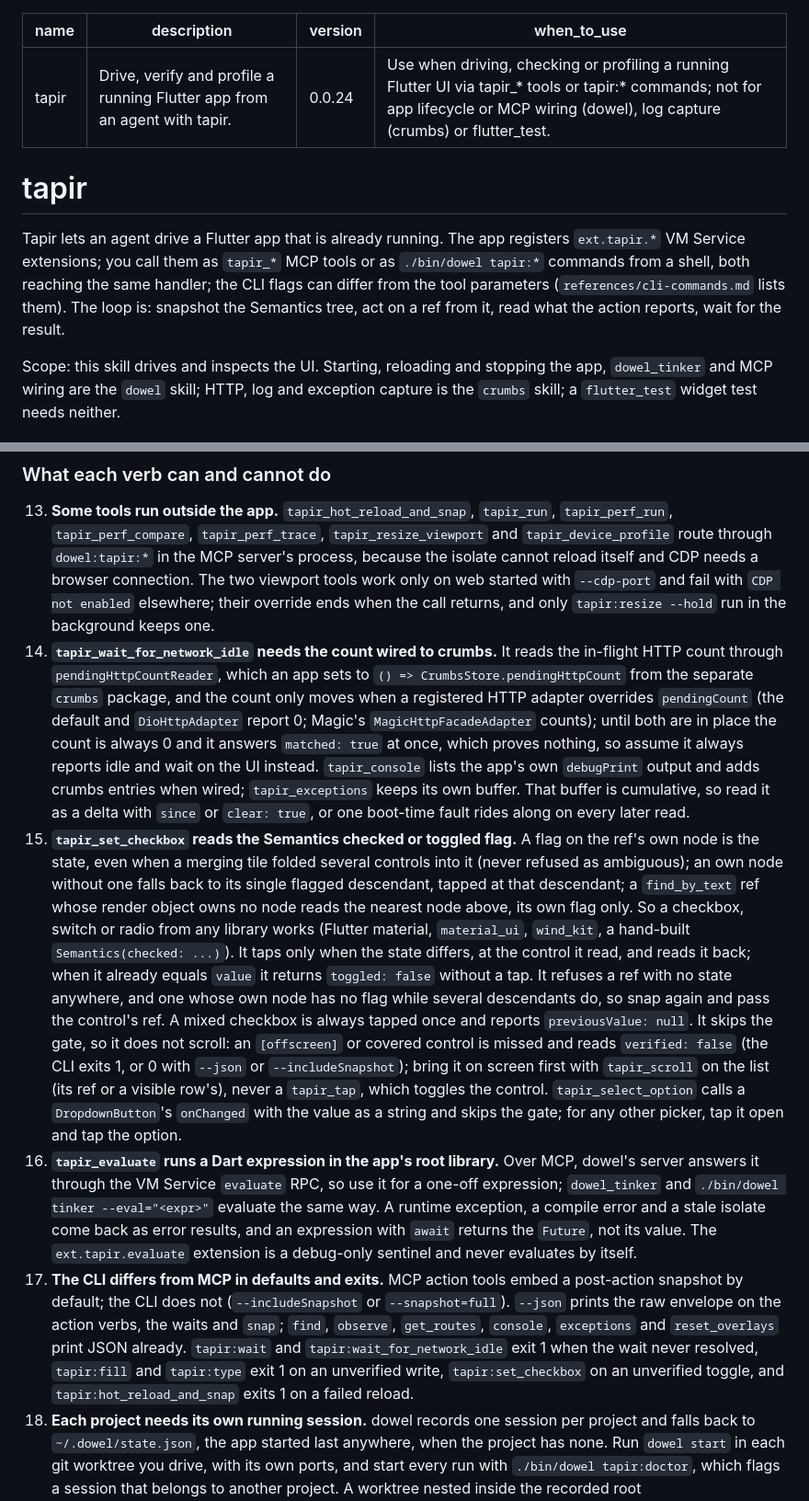
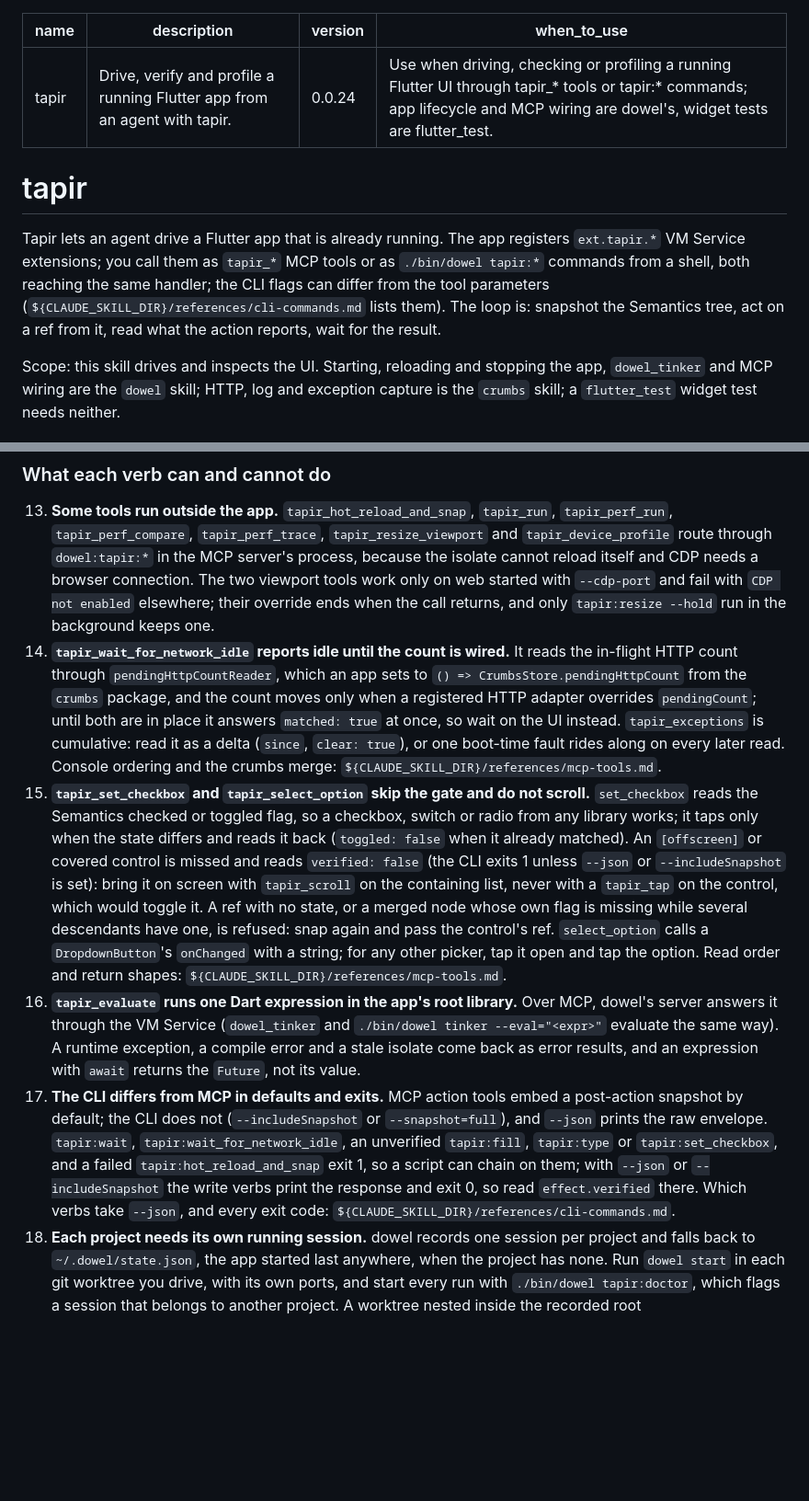
Before and after one commit to fluttersdk/dusk, a Markdown page: skills/tapir/SKILL.md, 2 parts joined by grey strips. Shown at 92% size. GitHub-like rendering; blank space fills up the shorter version.

Commit message:
docs: move verb detail out of the skill body
Rules 4 and 14 to 17 keep the rule and its failure mode and point at the references, which carry the detail. The references gain the --json exit caveat for fill and type, the perf_end exit row and the HTTP adapter note. when_to_use names the flutter_test boundary.

```diff
--- a/skills/tapir/SKILL.md
+++ b/skills/tapir/SKILL.md
@@ -2,14 +2,14 @@
 name: tapir
 description: "Drive, verify and profile a running Flutter app from an agent with tapir."
 version: 0.0.24
-when_to_use: "Use when driving, checking or profiling a running Flutter UI via tapir_* tools or tapir:* commands; not for app lifecycle or MCP wiring (dowel), log capture (crumbs) or flutter_test."
+when_to_use: "Use when driving, checking or profiling a running Flutter UI through tapir_* tools or tapir:* commands; app lifecycle and MCP wiring are dowel's, widget tests are flutter_test."
 ---
 
 <!-- tapir v0.0.24 | Skill updated: 2026-11-14 -->
 
 # tapir
 
-Tapir lets an agent drive a Flutter app that is already running. The app registers `ext.tapir.*` VM Service extensions; you call them as `tapir_*` MCP tools or as `./bin/dowel tapir:*` commands from a shell, both reaching the same handler; the CLI flags can differ from the tool parameters (`references/cli-commands.md` lists them). The loop is: snapshot the Semantics tree, act on a ref from it, read what the action reports, wait for the result.
+Tapir lets an agent drive a Flutter app that is already running. The app registers `ext.tapir.*` VM Service extensions; you call them as `tapir_*` MCP tools or as `./bin/dowel tapir:*` commands from a shell, both reaching the same handler; the CLI flags can differ from the tool parameters (`${CLAUDE_SKILL_DIR}/references/cli-commands.md` lists them). The loop is: snapshot the Semantics tree, act on a ref from it, read what the action reports, wait for the result.
 
 Scope: this skill drives and inspects the UI. Starting, reloading and stopping the app, `dowel_tinker` and MCP wiring are the `dowel` skill; HTTP, log and exception capture is the `crumbs` skill; a `flutter_test` widget test needs neither.
 
@@ -65,10 +65,10 @@ dart run tapir mcp:install          # writes the `dowel` entry into .mcp.json
 ### What each verb can and cannot do
 
 13. **Some tools run outside the app.** `tapir_hot_reload_and_snap`, `tapir_run`, `tapir_perf_run`, `tapir_perf_compare`, `tapir_perf_trace`, `tapir_resize_viewport` and `tapir_device_profile` route through `dowel:tapir:*` in the MCP server's process, because the isolate cannot reload itself and CDP needs a browser connection. The two viewport tools work only on web started with `--cdp-port` and fail with `CDP not enabled` elsewhere; their override ends when the call returns, and only `tapir:resize --hold` run in the background keeps one.
-14. **`tapir_wait_for_network_idle` needs the count wired to crumbs.** It reads the in-flight HTTP count through `pendingHttpCountReader`, which an app sets to `() => CrumbsStore.pendingHttpCount` from the separate `crumbs` package, and the count only moves when a registered HTTP adapter overrides `pendingCount` (the default and `DioHttpAdapter` report 0; Magic's `MagicHttpFacadeAdapter` counts); until both are in place the count is always 0 and it answers `matched: true` at once, which proves nothing, so assume it always reports idle and wait on the UI instead. `tapir_console` lists the app's own `debugPrint` output and adds crumbs entries when wired; `tapir_exceptions` keeps its own buffer. That buffer is cumulative, so read it as a delta with `since` or `clear: true`, or one boot-time fault rides along on every later read.
-15. **`tapir_set_checkbox` reads the Semantics checked or toggled flag.** A flag on the ref's own node is the state, even when a merging tile folded several controls into it (never refused as ambiguous); an own node without one falls back to its single flagged descendant, tapped at that descendant; a `find_by_text` ref whose render object owns no node reads the nearest node above, its own flag only. So a checkbox, switch or radio from any library works (Flutter material, `material_ui`, `wind_kit`, a hand-built `Semantics(checked: ...)`). It taps only when the state differs, at the control it read, and reads it back; when it already equals `value` it returns `toggled: false` without a tap. It refuses a ref with no state anywhere, and one whose own node has no flag while several descendants do, so snap again and pass the control's ref. A mixed checkbox is always tapped once and reports `previousValue: null`. It skips the gate, so it does not scroll: an `[offscreen]` or covered control is missed and reads `verified: false` (the CLI exits 1, or 0 with `--json` or `--includeSnapshot`); bring it on screen first with `tapir_scroll` on the list (its ref or a visible row's), never a `tapir_tap`, which toggles the control. `tapir_select_option` calls a `DropdownButton`'s `onChanged` with the value as a string and skips the gate; for any other picker, tap it open and tap the option.
-16. **`tapir_evaluate` runs a Dart expression in the app's root library.** Over MCP, dowel's server answers it through the VM Service `evaluate` RPC, so use it for a one-off expression; `dowel_tinker` and `./bin/dowel tinker --eval="<expr>"` evaluate the same way. A runtime exception, a compile error and a stale isolate come back as error results, and an expression with `await` returns the `Future`, not its value. The `ext.tapir.evaluate` extension is a debug-only sentinel and never evaluates by itself.
-17. **The CLI differs from MCP in defaults and exits.** MCP action tools embed a post-action snapshot by default; the CLI does not (`--includeSnapshot` or `--snapshot=full`). `--json` prints the raw envelope on the action verbs, the waits and `snap`; `find`, `observe`, `get_routes`, `console`, `exceptions` and `reset_overlays` print JSON already. `tapir:wait` and `tapir:wait_for_network_idle` exit 1 when the wait never resolved, `tapir:fill` and `tapir:type` exit 1 on an unverified write, `tapir:set_checkbox` on an unverified toggle, and `tapir:hot_reload_and_snap` exits 1 on a failed reload.
+14. **`tapir_wait_for_network_idle` reports idle until the count is wired.** It reads the in-flight HTTP count through `pendingHttpCountReader`, which an app sets to `() => CrumbsStore.pendingHttpCount` from the `crumbs` package, and the count moves only when a registered HTTP adapter overrides `pendingCount`; until both are in place it answers `matched: true` at once, so wait on the UI instead. `tapir_exceptions` is cumulative: read it as a delta (`since`, `clear: true`), or one boot-time fault rides along on every later read. Console ordering and the crumbs merge: `${CLAUDE_SKILL_DIR}/references/mcp-tools.md`.
+15. **`tapir_set_checkbox` and `tapir_select_option` skip the gate and do not scroll.** `set_checkbox` reads the Semantics checked or toggled flag, so a checkbox, switch or radio from any library works; it taps only when the state differs and reads it back (`toggled: false` when it already matched). An `[offscreen]` or covered control is missed and reads `verified: false` (the CLI exits 1 unless `--json` or `--includeSnapshot` is set): bring it on screen with `tapir_scroll` on the containing list, never with a `tapir_tap` on the control, which would toggle it. A ref with no state, or a merged node whose own flag is missing while several descendants have one, is refused: snap again and pass the control's ref. `select_option` calls a `DropdownButton`'s `onChanged` with a string; for any other picker, tap it open and tap the option. Read order and return shapes: `${CLAUDE_SKILL_DIR}/references/mcp-tools.md`.
+16. **`tapir_evaluate` runs one Dart expression in the app's root library.** Over MCP, dowel's server answers it through the VM Service (`dowel_tinker` and `./bin/dowel tinker --eval="<expr>"` evaluate the same way). A runtime exception, a compile error and a stale isolate come back as error results, and an expression with `await` returns the `Future`, not its value.
+17. **The CLI differs from MCP in defaults and exits.** MCP action tools embed a post-action snapshot by default; the CLI does not (`--includeSnapshot` or `--snapshot=full`), and `--json` prints the raw envelope. `tapir:wait`, `tapir:wait_for_network_idle`, an unverified `tapir:fill`, `tapir:type` or `tapir:set_checkbox`, and a failed `tapir:hot_reload_and_snap` exit 1, so a script can chain on them; with `--json` or `--includeSnapshot` the write verbs print the response and exit 0, so read `effect.verified` there. Which verbs take `--json`, and every exit code: `${CLAUDE_SKILL_DIR}/references/cli-commands.md`.
 18. **Each project needs its own running session.** dowel records one session per project and falls back to `~/.dowel/state.json`, the app started last anywhere, when the project has none. Run `dowel start` in each git worktree you drive, with its own ports, and start every run with `./bin/dowel tapir:doctor`, which flags a session that belongs to another project. A worktree nested inside the recorded root (`.claude/worktrees/<slug>`) counts as its owner, so doctor stays silent there; run `dowel start` in the worktree anyway.
 
 ### Performance
```
Also changed, not shown: other parts of skills/tapir/SKILL.md (+1 -1 lines), 2 other files.
